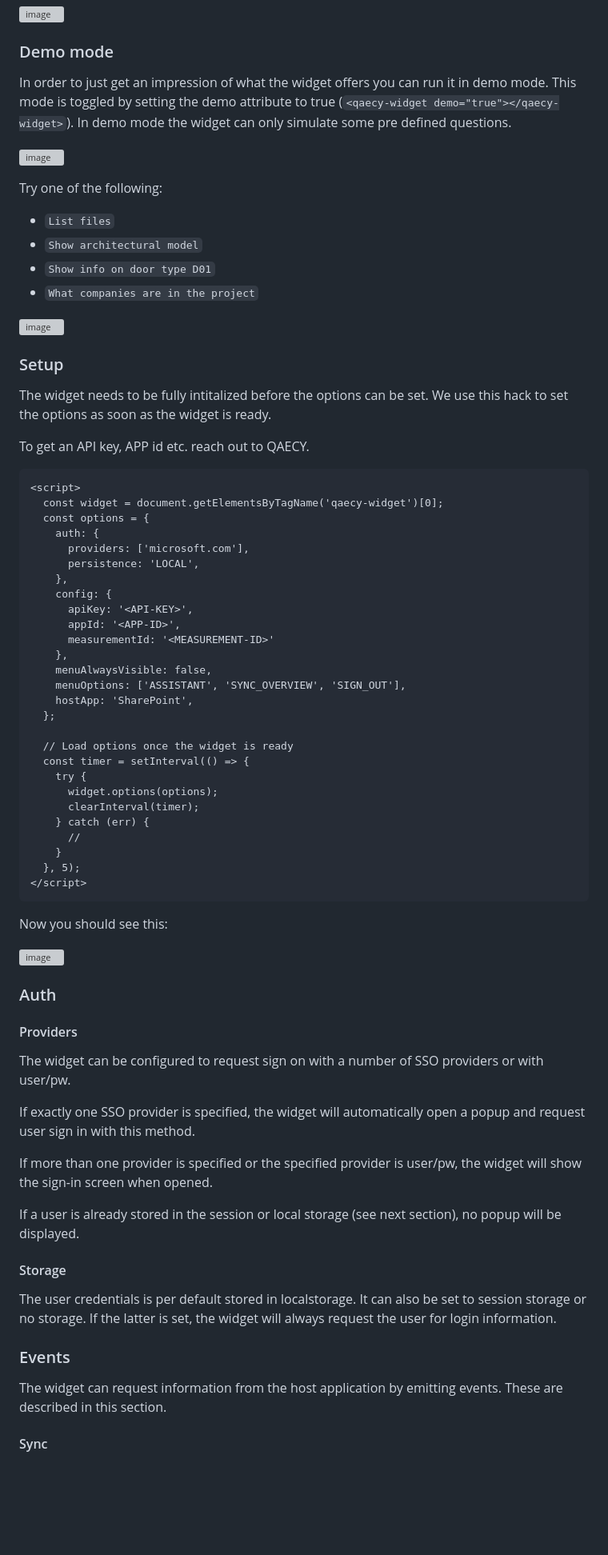
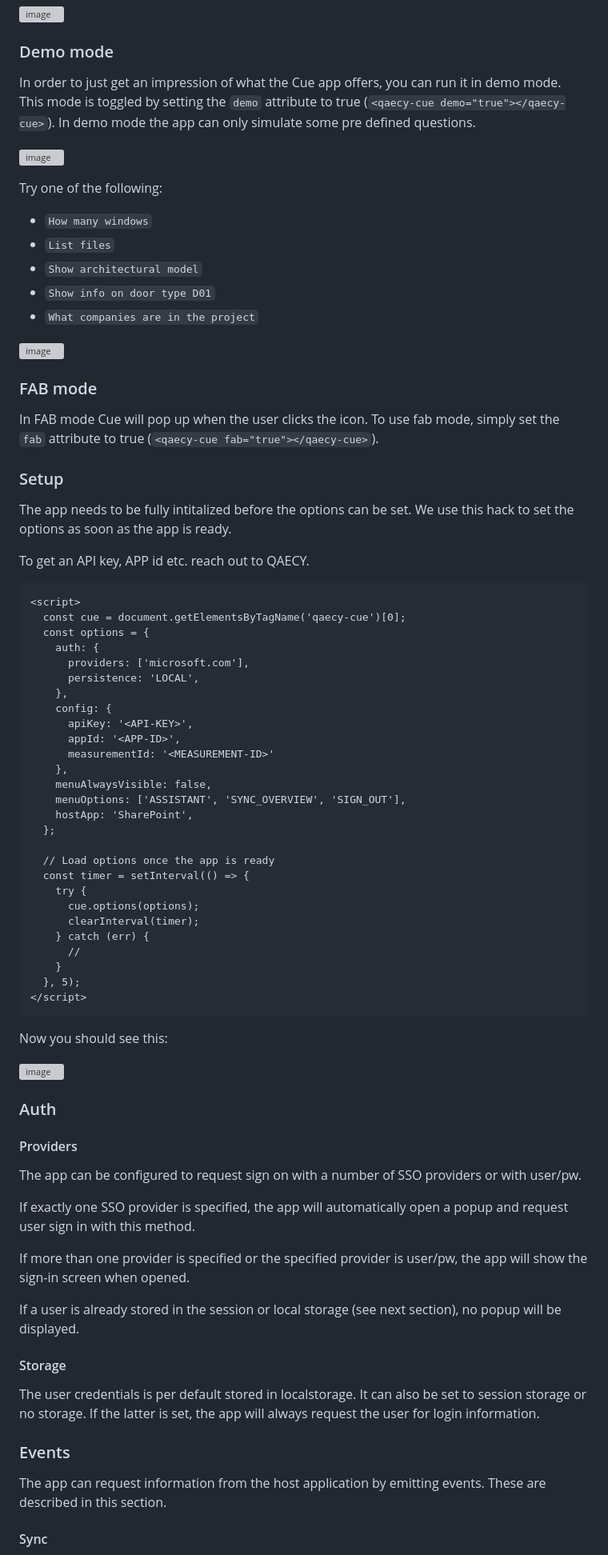
Before and after one commit to qaecy/widget, a Markdown page: README.md, the part around one of its changes. Shown at 80% size. Drawn GitHub-style; blank space fills up the shorter version; grey boxes are pictures that could not be loaded.

````diff
--- a/README.md
+++ b/README.md
@@ -59,12 +54,13 @@ You should now see the widget with a message specifying that a config is needed.
 ![image](https://github.com/user-attachments/assets/6ee9049c-ae2e-4c7d-b714-d07f30d13b72)
 
 ### Demo mode
-In order to just get an impression of what the widget offers you can run it in demo mode. This mode is toggled by setting the demo attribute to true (`<qaecy-widget demo="true"></qaecy-widget>`). In demo mode the widget can only simulate some pre defined questions.
+In order to just get an impression of what the Cue app offers, you can run it in demo mode. This mode is toggled by setting the `demo` attribute to true (`<qaecy-cue demo="true"></qaecy-cue>`). In demo mode the app can only simulate some pre defined questions.
 
 ![image](https://github.com/user-attachments/assets/557af6f4-20a0-4186-b26e-797f2b51c347)
 
 Try one of the following:
 
+* `How many windows`
 * `List files`
 * `Show architectural model`
 * `Show info on door type D01`
@@ -72,15 +68,18 @@ Try one of the following:
 
 ![image](https://github.com/user-attachments/assets/0d860032-1589-4fab-b07d-12d4eeceb25a)
 
+### FAB mode
+In FAB mode Cue will pop up when the user clicks the icon. To use fab mode, simply set the `fab` attribute to true (`<qaecy-cue fab="true"></qaecy-cue>`).
+
 ### Setup
 
-The widget needs to be fully intitalized before the options can be set. We use this hack to set the options as soon as the widget is ready.
+The app needs to be fully intitalized before the options can be set. We use this hack to set the options as soon as the app is ready.
 
 To get an API key, APP id etc. reach out to QAECY.
 
 ```html
 <script>
-  const widget = document.getElementsByTagName('qaecy-widget')[0];
+  const cue = document.getElementsByTagName('qaecy-cue')[0];
   const options = {
     auth: {
       providers: ['microsoft.com'],
@@ -96,10 +95,10 @@ To get an API key, APP id etc. reach out to QAECY.
     hostApp: 'SharePoint',
   };
 
-  // Load options once the widget is ready
+  // Load options once the app is ready
   const timer = setInterval(() => {
     try {
-      widget.options(options);
+      cue.options(options);
       clearInterval(timer);
     } catch (err) {
       //
@@ -116,19 +115,19 @@ Now you should see this:
 ### Auth
 
 #### Providers
-The widget can be configured to request sign on with a number of SSO providers or with user/pw.
+The app can be configured to request sign on with a number of SSO providers or with user/pw.
 
-If exactly one SSO provider is specified, the widget will automatically open a popup and request user sign in with this method.
+If exactly one SSO provider is specified, the app will automatically open a popup and request user sign in with this method.
 
-If more than one provider is specified or the specified provider is user/pw, the widget will show the sign-in screen when opened.
+If more than one provider is specified or the specified provider is user/pw, the app will show the sign-in screen when opened.
 
 If a user is already stored in the session or local storage (see next section), no popup will be displayed.
 
 #### Storage
-The user credentials is per default stored in localstorage. It can also be set to session storage or no storage. If the latter is set, the widget will always request the user for login information.
+The user credentials is per default stored in localstorage. It can also be set to session storage or no storage. If the latter is set, the app will always request the user for login information.
 
 ### Events
-The widget can request information from the host application by emitting events. These are described in this section.
+The app can request information from the host application by emitting events. These are described in this section.
 
 #### Sync
 When the `sync` event is fired the host application should provide a list with new documents since the lastSync dateTime described in the payload. Example:
````
Also changed, not shown: other parts of README.md (+15 -20 lines).
